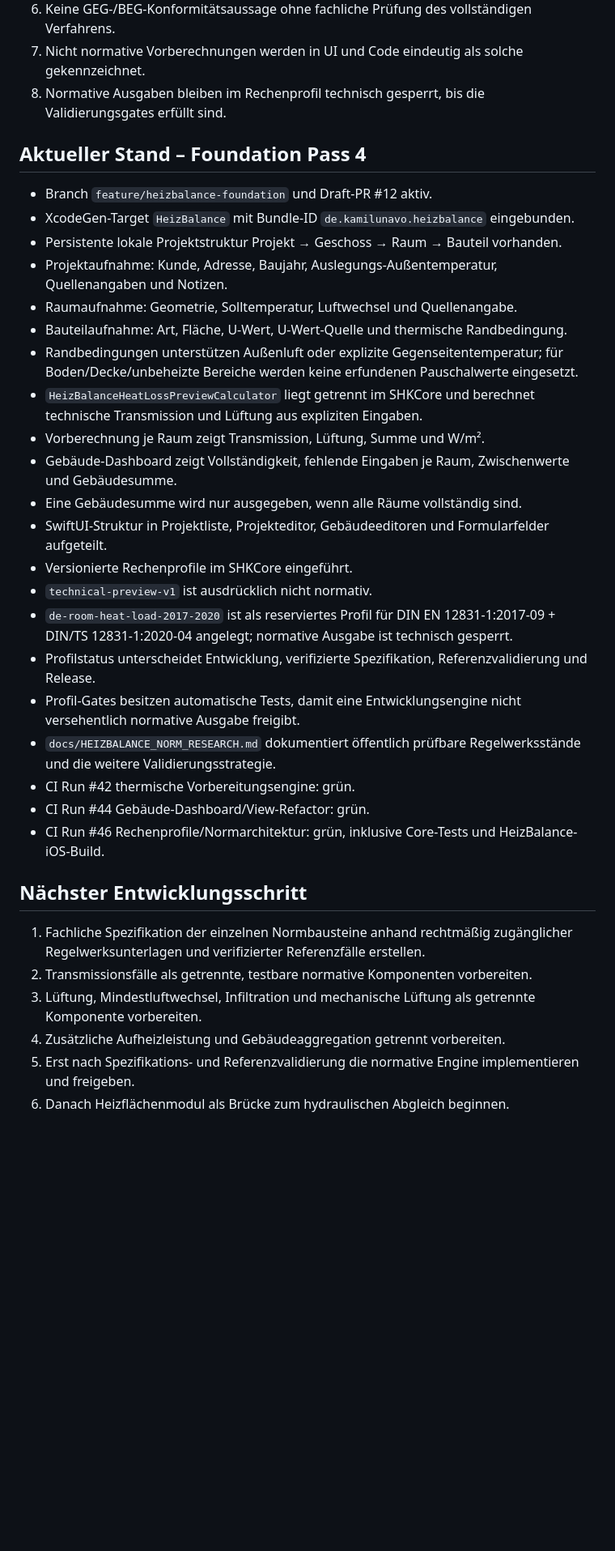
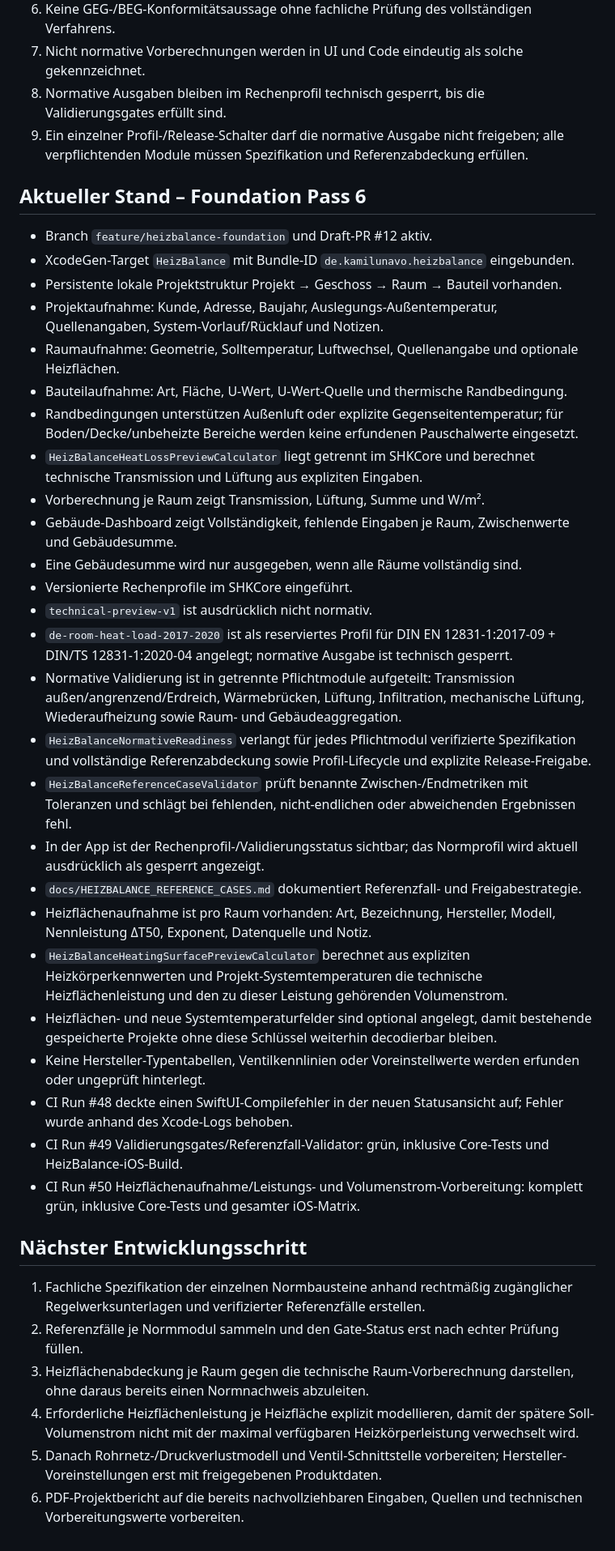
Before and after one commit to acciento89-bot/SHK, a Markdown page: docs/HEIZBALANCE_STATE.md, the part around the change. Shown at 81% size. Rendered like a GitHub page; blank space fills up the shorter version.

Commit message:
docs(heizbalance): checkpoint validation and heating surfaces

```diff
--- a/docs/HEIZBALANCE_STATE.md
+++ b/docs/HEIZBALANCE_STATE.md
@@ -53,34 +53,40 @@ Mobile SHK-Fachanwendung für raumweise Heizlast, Heizflächenprüfung und hydra
 6. Keine GEG-/BEG-Konformitätsaussage ohne fachliche Prüfung des vollständigen Verfahrens.
 7. Nicht normative Vorberechnungen werden in UI und Code eindeutig als solche gekennzeichnet.
 8. Normative Ausgaben bleiben im Rechenprofil technisch gesperrt, bis die Validierungsgates erfüllt sind.
+9. Ein einzelner Profil-/Release-Schalter darf die normative Ausgabe nicht freigeben; alle verpflichtenden Module müssen Spezifikation und Referenzabdeckung erfüllen.
 
-## Aktueller Stand – Foundation Pass 4
+## Aktueller Stand – Foundation Pass 6
 - Branch `feature/heizbalance-foundation` und Draft-PR #12 aktiv.
 - XcodeGen-Target `HeizBalance` mit Bundle-ID `de.kamilunavo.heizbalance` eingebunden.
 - Persistente lokale Projektstruktur Projekt → Geschoss → Raum → Bauteil vorhanden.
-- Projektaufnahme: Kunde, Adresse, Baujahr, Auslegungs-Außentemperatur, Quellenangaben und Notizen.
-- Raumaufnahme: Geometrie, Solltemperatur, Luftwechsel und Quellenangabe.
+- Projektaufnahme: Kunde, Adresse, Baujahr, Auslegungs-Außentemperatur, Quellenangaben, System-Vorlauf/Rücklauf und Notizen.
+- Raumaufnahme: Geometrie, Solltemperatur, Luftwechsel, Quellenangabe und optionale Heizflächen.
 - Bauteilaufnahme: Art, Fläche, U-Wert, U-Wert-Quelle und thermische Randbedingung.
 - Randbedingungen unterstützen Außenluft oder explizite Gegenseitentemperatur; für Boden/Decke/unbeheizte Bereiche werden keine erfundenen Pauschalwerte eingesetzt.
 - `HeizBalanceHeatLossPreviewCalculator` liegt getrennt im SHKCore und berechnet technische Transmission und Lüftung aus expliziten Eingaben.
 - Vorberechnung je Raum zeigt Transmission, Lüftung, Summe und W/m².
 - Gebäude-Dashboard zeigt Vollständigkeit, fehlende Eingaben je Raum, Zwischenwerte und Gebäudesumme.
 - Eine Gebäudesumme wird nur ausgegeben, wenn alle Räume vollständig sind.
-- SwiftUI-Struktur in Projektliste, Projekteditor, Gebäudeeditoren und Formularfelder aufgeteilt.
 - Versionierte Rechenprofile im SHKCore eingeführt.
 - `technical-preview-v1` ist ausdrücklich nicht normativ.
 - `de-room-heat-load-2017-2020` ist als reserviertes Profil für DIN EN 12831-1:2017-09 + DIN/TS 12831-1:2020-04 angelegt; normative Ausgabe ist technisch gesperrt.
-- Profilstatus unterscheidet Entwicklung, verifizierte Spezifikation, Referenzvalidierung und Release.
-- Profil-Gates besitzen automatische Tests, damit eine Entwicklungsengine nicht versehentlich normative Ausgabe freigibt.
-- `docs/HEIZBALANCE_NORM_RESEARCH.md` dokumentiert öffentlich prüfbare Regelwerksstände und die weitere Validierungsstrategie.
-- CI Run #42 thermische Vorbereitungsengine: grün.
-- CI Run #44 Gebäude-Dashboard/View-Refactor: grün.
-- CI Run #46 Rechenprofile/Normarchitektur: grün, inklusive Core-Tests und HeizBalance-iOS-Build.
+- Normative Validierung ist in getrennte Pflichtmodule aufgeteilt: Transmission außen/angrenzend/Erdreich, Wärmebrücken, Lüftung, Infiltration, mechanische Lüftung, Wiederaufheizung sowie Raum- und Gebäudeaggregation.
+- `HeizBalanceNormativeReadiness` verlangt für jedes Pflichtmodul verifizierte Spezifikation und vollständige Referenzabdeckung sowie Profil-Lifecycle und explizite Release-Freigabe.
+- `HeizBalanceReferenceCaseValidator` prüft benannte Zwischen-/Endmetriken mit Toleranzen und schlägt bei fehlenden, nicht-endlichen oder abweichenden Ergebnissen fehl.
+- In der App ist der Rechenprofil-/Validierungsstatus sichtbar; das Normprofil wird aktuell ausdrücklich als gesperrt angezeigt.
+- `docs/HEIZBALANCE_REFERENCE_CASES.md` dokumentiert Referenzfall- und Freigabestrategie.
+- Heizflächenaufnahme ist pro Raum vorhanden: Art, Bezeichnung, Hersteller, Modell, Nennleistung ΔT50, Exponent, Datenquelle und Notiz.
+- `HeizBalanceHeatingSurfacePreviewCalculator` berechnet aus expliziten Heizkörperkennwerten und Projekt-Systemtemperaturen die technische Heizflächenleistung und den zu dieser Leistung gehörenden Volumenstrom.
+- Heizflächen- und neue Systemtemperaturfelder sind optional angelegt, damit bestehende gespeicherte Projekte ohne diese Schlüssel weiterhin decodierbar bleiben.
+- Keine Hersteller-Typentabellen, Ventilkennlinien oder Voreinstellwerte werden erfunden oder ungeprüft hinterlegt.
+- CI Run #48 deckte einen SwiftUI-Compilefehler in der neuen Statusansicht auf; Fehler wurde anhand des Xcode-Logs behoben.
+- CI Run #49 Validierungsgates/Referenzfall-Validator: grün, inklusive Core-Tests und HeizBalance-iOS-Build.
+- CI Run #50 Heizflächenaufnahme/Leistungs- und Volumenstrom-Vorbereitung: komplett grün, inklusive Core-Tests und gesamter iOS-Matrix.
 
 ## Nächster Entwicklungsschritt
 1. Fachliche Spezifikation der einzelnen Normbausteine anhand rechtmäßig zugänglicher Regelwerksunterlagen und verifizierter Referenzfälle erstellen.
-2. Transmissionsfälle als getrennte, testbare normative Komponenten vorbereiten.
-3. Lüftung, Mindestluftwechsel, Infiltration und mechanische Lüftung als getrennte Komponente vorbereiten.
-4. Zusätzliche Aufheizleistung und Gebäudeaggregation getrennt vorbereiten.
-5. Erst nach Spezifikations- und Referenzvalidierung die normative Engine implementieren und freigeben.
-6. Danach Heizflächenmodul als Brücke zum hydraulischen Abgleich beginnen.
+2. Referenzfälle je Normmodul sammeln und den Gate-Status erst nach echter Prüfung füllen.
+3. Heizflächenabdeckung je Raum gegen die technische Raum-Vorberechnung darstellen, ohne daraus bereits einen Normnachweis abzuleiten.
+4. Erforderliche Heizflächenleistung je Heizfläche explizit modellieren, damit der spätere Soll-Volumenstrom nicht mit der maximal verfügbaren Heizkörperleistung verwechselt wird.
+5. Danach Rohrnetz-/Druckverlustmodell und Ventil-Schnittstelle vorbereiten; Hersteller-Voreinstellungen erst mit freigegebenen Produktdaten.
+6. PDF-Projektbericht auf die bereits nachvollziehbaren Eingaben, Quellen und technischen Vorbereitungswerte vorbereiten.
```
